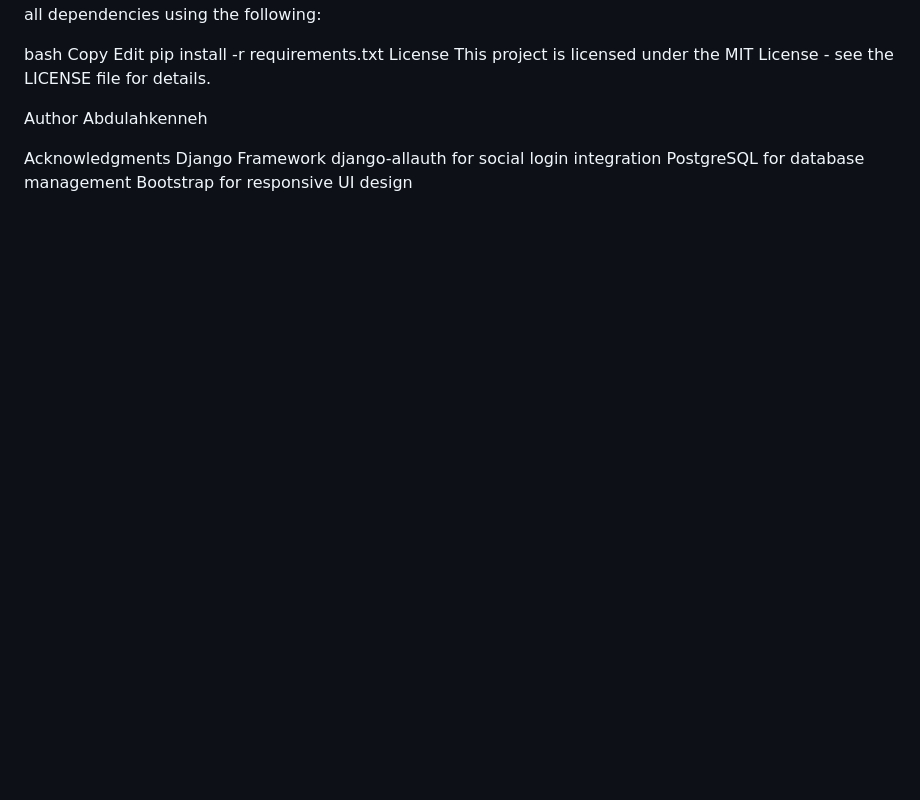
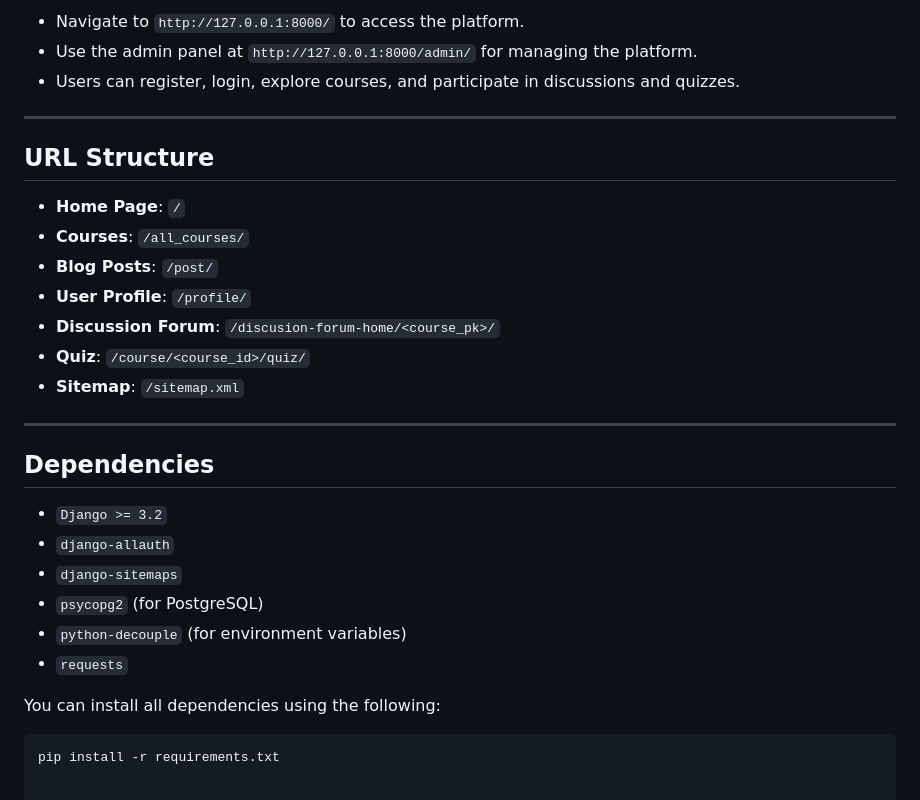
Before and after one commit to Abdulahkenneh/Example-Data-Skills-Academy---Web-Development-and-Platform-Management, a Markdown page: README.md, the part around one of its changes. GitHub-like rendering; blank space fills up the shorter version.

````diff
--- a/README.md
+++ b/README.md
@@ -111,17 +86,30 @@ requests
+- Navigate to `http://127.0.0.1:8000/` to access the platform.
+- Use the admin panel at `http://127.0.0.1:8000/admin/` for managing the platform.
+- Users can register, login, explore courses, and participate in discussions and quizzes.
+
+---
+
+## URL Structure
+
+- **Home Page**: `/`
+- **Courses**: `/all_courses/`
+- **Blog Posts**: `/post/`
+- **User Profile**: `/profile/`
+- **Discussion Forum**: `/discusion-forum-home/<course_pk>/`
+- **Quiz**: `/course/<course_id>/quiz/`
+- **Sitemap**: `/sitemap.xml`
+
+---
+
+## Dependencies
+
+- `Django >= 3.2`
+- `django-allauth`
+- `django-sitemaps`
+- `psycopg2` (for PostgreSQL)
+- `python-decouple` (for environment variables)
+- `requests`
+
 You can install all dependencies using the following:
-
-bash
-Copy
-Edit
+```bash
 pip install -r requirements.txt
-License
-This project is licensed under the MIT License - see the LICENSE file for details.
-
-Author
-Abdulahkenneh
-
-Acknowledgments
-Django Framework
-django-allauth for social login integration
-PostgreSQL for database management
-Bootstrap for responsive UI design
````
Also changed, not shown: other parts of README.md (+75 -100 lines).
